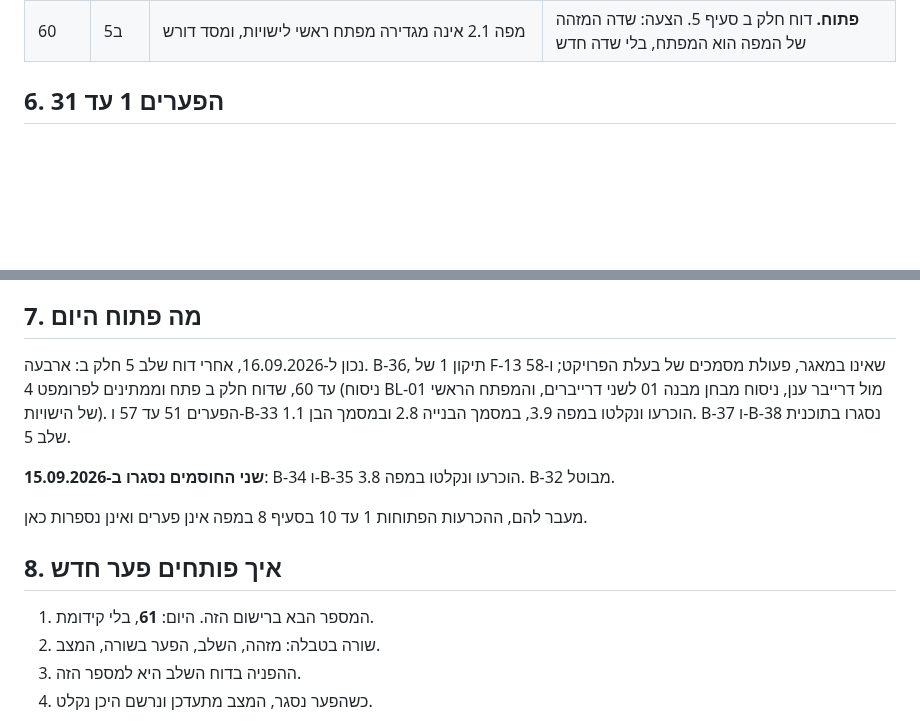
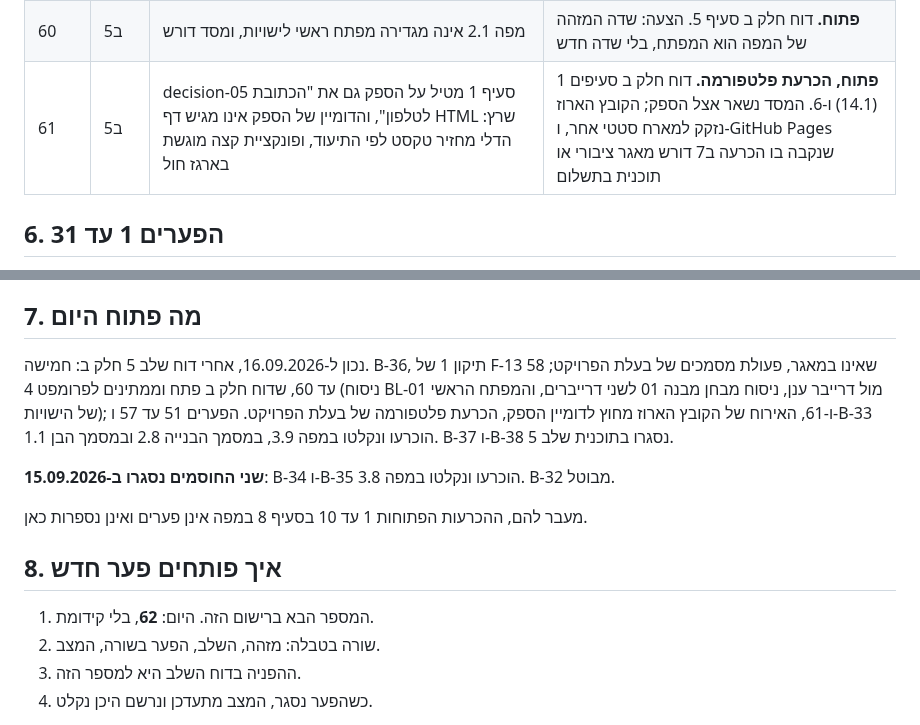
Before and after one commit to yb2517/mora-derech-2, a Markdown page: docs/doc-gap-registry.md, 2 parts joined by grey strips. GitHub-like rendering; blank space fills up the shorter version.

```diff
--- a/docs/doc-gap-registry.md
+++ b/docs/doc-gap-registry.md
@@ -105,6 +105,7 @@
 | 58 | 5ב | BL-01 ו-BL-10 מנוסחים מול "כשל כתיבה", ומול דרייבר ענן עם תור כתיבה הכשל שהחוק רואה הוא בזיכרון ולא במסד | **פתוח.** דוח חלק ב סעיף 5. הצעה: BL-01 מחזיק ברמת הדרייבר, והדרייבר מתחייב שלא לאבד שורה |
 | 59 | 5ב | מפה 6.4 מבחן 01 "חיבור לנתונים בקובץ אחד", ומשלב 5 שני דרייברים, כל אחד בקובץ אחד; decision-05 סעיף 6 כבר אומר זאת | **פתוח.** דוח חלק ב סעיף 5. הבדיקה כבר מפוצלת לשני מזהים |
 | 60 | 5ב | מפה 2.1 אינה מגדירה מפתח ראשי לישויות, ומסד דורש | **פתוח.** דוח חלק ב סעיף 5. הצעה: שדה המזהה של המפה הוא המפתח, בלי שדה חדש |
+| 61 | 5ב | decision-05 סעיף 1 מטיל על הספק גם את "הכתובת לטלפון", והדומיין של הספק אינו מגיש דף HTML שרץ: הדלי מחזיר טקסט לפי התיעוד, ופונקציית קצה מוגשת בארגז חול | **פתוח, הכרעת פלטפורמה.** דוח חלק ב סעיפים 1 (14.1) ו-6. המסד נשאר אצל הספק; הקובץ הארוז נזקק למארח סטטי אחר, ו-GitHub Pages שנקבה בו הכרעה ב7 דורש מאגר ציבורי או תוכנית בתשלום |
 
 ## 6. הפערים 1 עד 31
 
@@ -144,7 +145,7 @@
 
 ## 7. מה פתוח היום
 
-נכון ל-16.09.2026, אחרי דוח שלב 5 חלק ב: ארבעה. B-36, תיקון 1 של F-13 שאינו במאגר, פעולת מסמכים של בעלת הפרויקט; ו-58 עד 60, שדוח חלק ב פתח וממתינים לפרומפט 4 (ניסוח BL-01 מול דרייבר ענן, ניסוח מבחן מבנה 01 לשני דרייברים, והמפתח הראשי של הישויות). הפערים 51 עד 57 ו-B-33 הוכרעו ונקלטו במפה 3.9, במסמך הבנייה 2.8 ובמסמך הבן 1.1. B-37 ו-B-38 נסגרו בתוכנית שלב 5.
+נכון ל-16.09.2026, אחרי דוח שלב 5 חלק ב: חמישה. B-36, תיקון 1 של F-13 שאינו במאגר, פעולת מסמכים של בעלת הפרויקט; 58 עד 60, שדוח חלק ב פתח וממתינים לפרומפט 4 (ניסוח BL-01 מול דרייבר ענן, ניסוח מבחן מבנה 01 לשני דרייברים, והמפתח הראשי של הישויות); ו-61, האירוח של הקובץ הארוז מחוץ לדומיין הספק, הכרעת פלטפורמה של בעלת הפרויקט. הפערים 51 עד 57 ו-B-33 הוכרעו ונקלטו במפה 3.9, במסמך הבנייה 2.8 ובמסמך הבן 1.1. B-37 ו-B-38 נסגרו בתוכנית שלב 5.
 
 **שני החוסמים נסגרו ב-15.09.2026**: B-34 ו-B-35 הוכרעו ונקלטו במפה 3.8. B-32 מבוטל.
 
@@ -152,7 +153,7 @@
 
 ## 8. איך פותחים פער חדש
 
-1. המספר הבא ברישום הזה. היום: **61**, בלי קידומת.
+1. המספר הבא ברישום הזה. היום: **62**, בלי קידומת.
 2. שורה בטבלה: מזהה, השלב, הפער בשורה, המצב.
 3. ההפניה בדוח השלב היא למספר הזה.
 4. כשהפער נסגר, המצב מתעדכן ונרשם היכן נקלט.
```
Also changed, not shown: docs/doc-stage-05b-report.md (+4 -4 lines).
